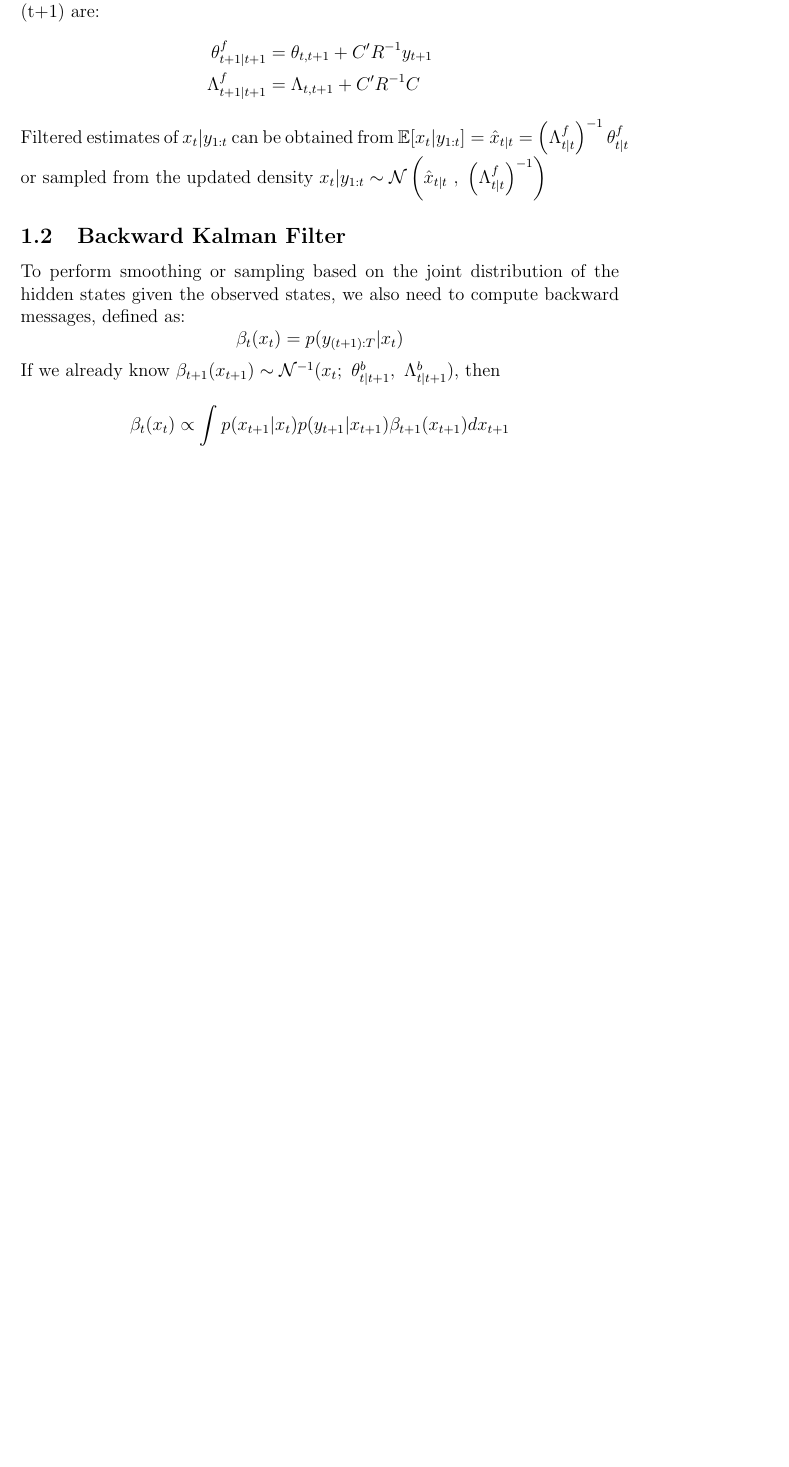
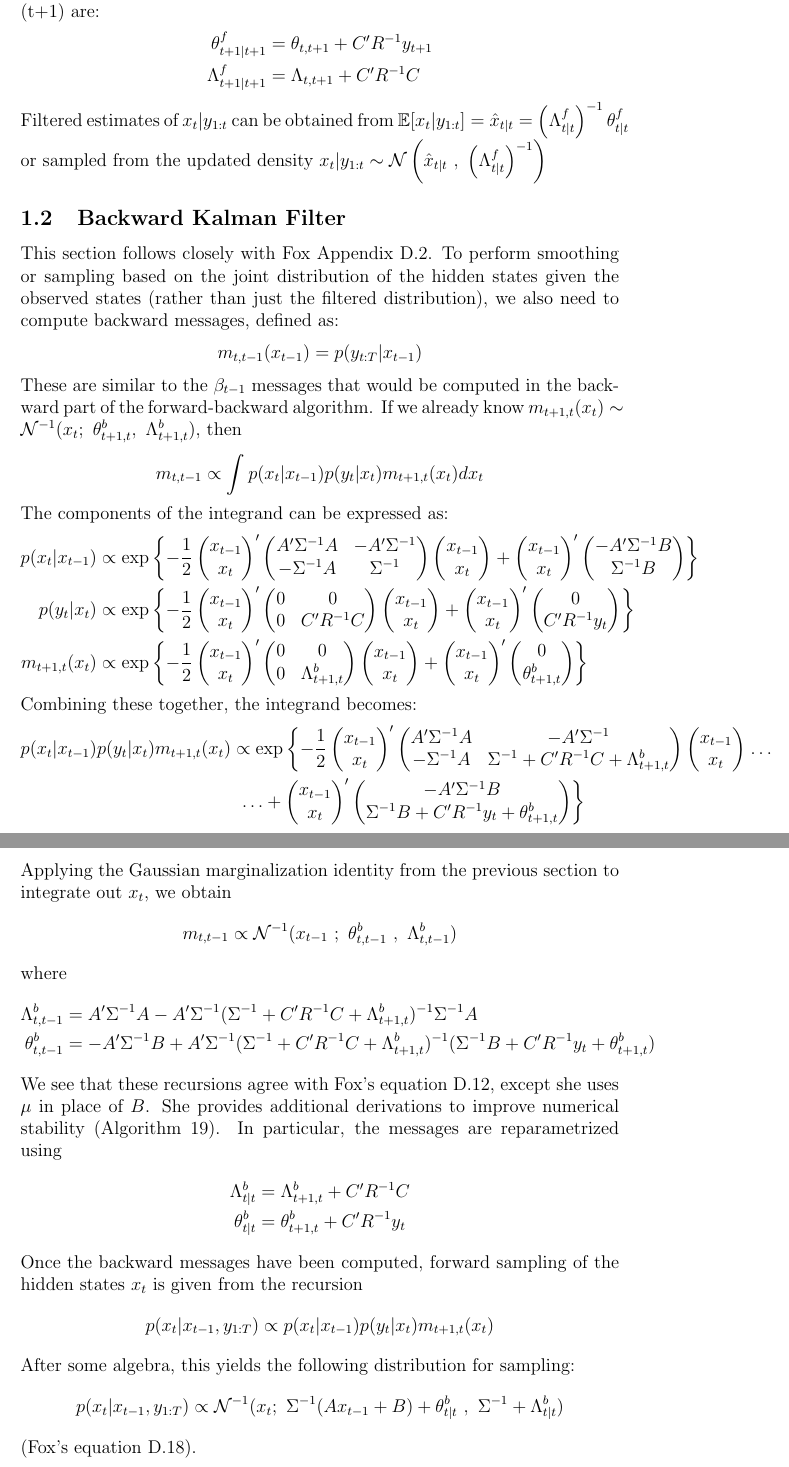
Before and after one commit to willtownes/mit6882, a LaTeX document (will/LDS_block_sampler.tex): part of page 4 of 4 before the commit and two parts of pages 4 and 5 of 5 after it, the two joined at a grey line, cut so that both start at the same text, the shorter picture padded with empty space. Compiled offline with pdfLaTeX.

Commit message:
finished Kalman filter and smoother/sampler derivations

```diff
--- a/will/LDS_block_sampler.tex
+++ b/will/LDS_block_sampler.tex
@@ -94,10 +94,37 @@ Filtered estimates of $x_{t}|y_{1:t}$ can be obtained from $\E[x_{t}|y_{1:t}] =
 
 \subsection{Backward Kalman Filter}
 
-To perform smoothing or sampling based on the joint distribution of the hidden states given the observed states, we also need to compute backward messages, defined as:
-\[\beta_t(x_t) = p(y_{(t+1):T}|x_t)\]
-If we already know $\beta_{t+1}(x_{t+1})\sim\mathcal{N}^{-1}(x_t;~\theta^b_{t|t+1},~\Lambda^b_{t|t+1})$, then
-\[\beta_t(x_t) \propto \int p(x_{t+1}|x_t)p(y_{t+1}|x_{t+1})\beta_{t+1}(x_{t+1})dx_{t+1}\]
-
+This section follows closely with Fox Appendix D.2. To perform smoothing or sampling based on the joint distribution of the hidden states given the observed states (rather than just the filtered distribution), we also need to compute backward messages, defined as:
+\[m_{t,t-1}(x_{t-1}) = p(y_{t:T}|x_{t-1})\]
+These are similar to the $\beta_{t-1}$ messages that would be computed in the backward part of the forward-backward algorithm. If we already know $m_{t+1,t}(x_t)\sim\mathcal{N}^{-1}(x_t;~\theta^b_{t+1,t},~\Lambda^b_{t+1,t})$, then
+\[m_{t,t-1} \propto \int p(x_t|x_{t-1})p(y_t|x_t)m_{t+1,t}(x_t)dx_t\]
+The components of the integrand can be expressed as:
+\begin{align*}
+p(x_t|x_{t-1})&\propto\exp\left\{-\frac{1}{2}\begin{pmatrix}x_{t-1}\\x_t\end{pmatrix}'\begin{pmatrix}A'\Sigma^{-1}A & -A'\Sigma^{-1}\\-\Sigma^{-1}A & \Sigma^{-1}\end{pmatrix}\begin{pmatrix}x_{t-1}\\x_t\end{pmatrix} + \begin{pmatrix}x_{t-1}\\x_t\end{pmatrix}'\begin{pmatrix}-A'\Sigma^{-1}B\\ \Sigma^{-1}B\end{pmatrix}\right\}\\
+p(y_t|x_t)&\propto\exp\left\{-\frac{1}{2}\begin{pmatrix}x_{t-1}\\x_t\end{pmatrix}'\begin{pmatrix}0 & 0\\0 & C'R^{-1}C\end{pmatrix}\begin{pmatrix}x_{t-1}\\x_t\end{pmatrix} + \begin{pmatrix}x_{t-1}\\x_t\end{pmatrix}'\begin{pmatrix}0\\ C'R^{-1}y_t\end{pmatrix}\right\}\\
+m_{t+1,t}(x_t)&\propto\exp\left\{-\frac{1}{2}\begin{pmatrix}x_{t-1}\\x_t\end{pmatrix}'\begin{pmatrix}0 & 0\\0 & \Lambda^b_{t+1,t}\end{pmatrix}\begin{pmatrix}x_{t-1}\\x_t\end{pmatrix} + \begin{pmatrix}x_{t-1}\\x_t\end{pmatrix}'\begin{pmatrix}0\\ \theta^b_{t+1,t}\end{pmatrix}\right\}
+\end{align*}
+Combining these together, the integrand becomes:
+\begin{align*}
+p(x_t|x_{t-1})p(y_t|x_t)m_{t+1,t}(x_t)&\propto\exp\left\{-\frac{1}{2}\begin{pmatrix}x_{t-1}\\x_t\end{pmatrix}'\begin{pmatrix}A'\Sigma^{-1}A & -A'\Sigma^{-1}\\-\Sigma^{-1}A & \Sigma^{-1}+C'R^{-1}C+\Lambda^b_{t+1,t}\end{pmatrix}\begin{pmatrix}x_{t-1}\\x_t\end{pmatrix}\right.\ldots\\
+&\left. ~\ldots + \begin{pmatrix}x_{t-1}\\x_t\end{pmatrix}'\begin{pmatrix}-A'\Sigma^{-1}B\\ \Sigma^{-1}B+C'R^{-1}y_t+\theta^b_{t+1,t}\end{pmatrix}\right\}
+\end{align*}
+Applying the Gaussian marginalization identity from the previous section to integrate out $x_t$, we obtain
+\[m_{t,t-1}\propto\mathcal{N}^{-1}(x_{t-1}~;~\theta^b_{t,t-1}~,~\Lambda^b_{t,t-1})\]
+where
+\begin{align*}
+\Lambda^b_{t,t-1} &= A'\Sigma^{-1}A - A'\Sigma^{-1}(\Sigma^{-1}+C'R^{-1}C+\Lambda^b_{t+1,t})^{-1}\Sigma^{-1}A\\
+\theta^b_{t,t-1} &= -A'\Sigma^{-1}B +A'\Sigma^{-1}(\Sigma^{-1}+C'R^{-1}C+\Lambda^b_{t+1,t})^{-1}(\Sigma^{-1}B+C'R^{-1}y_t+\theta^b_{t+1,t})
+\end{align*}
+We see that these recursions agree with Fox's equation D.12, except she uses $\mu$ in place of $B$. She provides additional derivations to improve numerical stability (Algorithm 19). In particular, the messages are reparametrized using
+\begin{align*}
+\Lambda^b_{t|t} &= \Lambda^b_{t+1,t} + C'R^{-1}C\\
+\theta^b_{t|t} &= \theta^b_{t+1,t} + C'R^{-1}y_t
+\end{align*}
+Once the backward messages have been computed, forward sampling of the hidden states $x_t$ is given from the recursion
+\[p(x_t|x_{t-1},y_{1:T}) \propto p(x_t|x_{t-1})p(y_t|x_t)m_{t+1,t}(x_t)\]
+After some algebra, this yields the following distribution for sampling:
+\[p(x_t|x_{t-1},y_{1:T}) \propto \mathcal{N}^{-1}(x_t;~\Sigma^{-1}(Ax_{t-1}+B)+\theta^b_{t|t}~,~\Sigma^{-1}+\Lambda^b_{t|t})\]
+(Fox's equation D.18).
 
 \end{document}
```
Also changed, not shown: will/LDS_block_sampler.tex (2 more changed lines).
